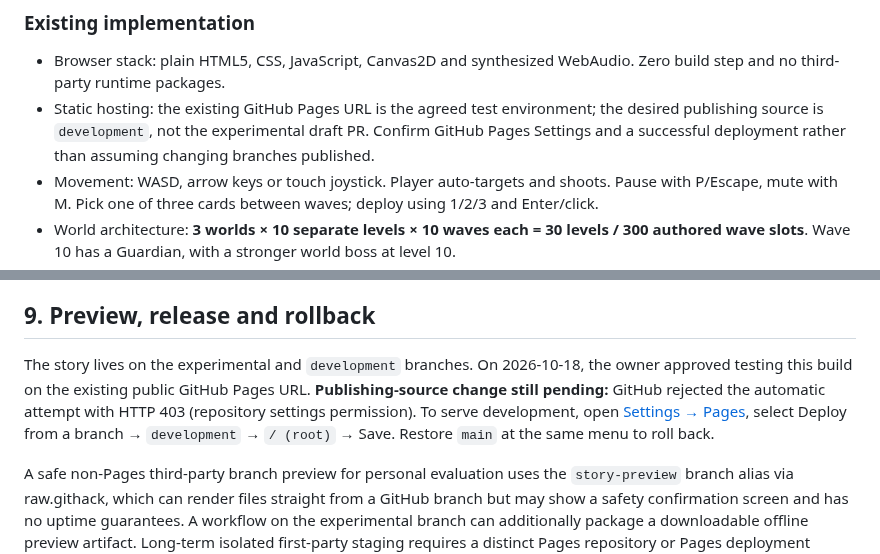
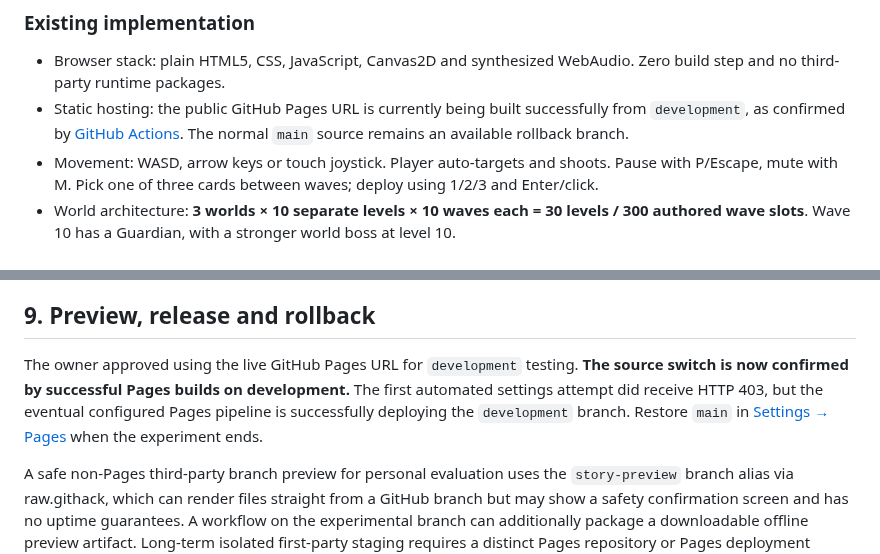
Before and after one commit to itsnotalwin/ONE_MORE, a Markdown page: docs/GAME_BIBLE.md, 2 parts joined by grey strips. GitHub-like rendering.

Commit message:
Update living game board with verified development Pages publishing status

```diff
--- a/docs/GAME_BIBLE.md
+++ b/docs/GAME_BIBLE.md
@@ -20,7 +20,7 @@
 ### Existing implementation
 
 - Browser stack: plain HTML5, CSS, JavaScript, Canvas2D and synthesized WebAudio. Zero build step and no third-party runtime packages.
-- Static hosting: the existing GitHub Pages URL is the agreed test environment; the desired publishing source is `development`, not the experimental draft PR. Confirm GitHub Pages Settings and a successful deployment rather than assuming changing branches published.
+- Static hosting: the public GitHub Pages URL is currently being built successfully from `development`, as confirmed by [GitHub Actions](https://github.com/itsnotalwin/ONE_MORE/actions/runs/39126685811). The normal `main` source remains an available rollback branch.
 - Movement: WASD, arrow keys or touch joystick. Player auto-targets and shoots. Pause with P/Escape, mute with M. Pick one of three cards between waves; deploy using 1/2/3 and Enter/click.
 - World architecture: **3 worlds × 10 separate levels × 10 waves each = 30 levels / 300 authored wave slots**. Wave 10 has a Guardian, with a stronger world boss at level 10.
 - Waves 1–9 end with a three-upgrade choice. There is **no XP-based leveling yet**: do not advertise XP pickups as existing.
@@ -280,7 +280,7 @@ A source-controlled checklist, not a claim of a live GitHub Projects integration
 
 ## 9. Preview, release and rollback
 
-The story lives on the experimental and `development` branches. On 2026-10-18, the owner approved testing this build on the existing public GitHub Pages URL. **Publishing-source change still pending:** GitHub rejected the automatic attempt with HTTP 403 (repository settings permission). To serve development, open [Settings → Pages](https://github.com/itsnotalwin/ONE_MORE/settings/pages), select Deploy from a branch → `development` → `/ (root)` → Save. Restore `main` at the same menu to roll back.
+The owner approved using the live GitHub Pages URL for `development` testing. **The source switch is now confirmed by successful Pages builds on development.** The first automated settings attempt did receive HTTP 403, but the eventual configured Pages pipeline is successfully deploying the `development` branch. Restore `main` in [Settings → Pages](https://github.com/itsnotalwin/ONE_MORE/settings/pages) when the experiment ends.
 
 A safe non-Pages third-party branch preview for personal evaluation uses the `story-preview` branch alias via raw.githack, which can render files straight from a GitHub branch but may show a safety confirmation screen and has no uptime guarantees. A workflow on the experimental branch can additionally package a downloadable offline preview artifact. Long-term isolated first-party staging requires a distinct Pages repository or Pages deployment architecture intentionally set up for previews.
 
```
